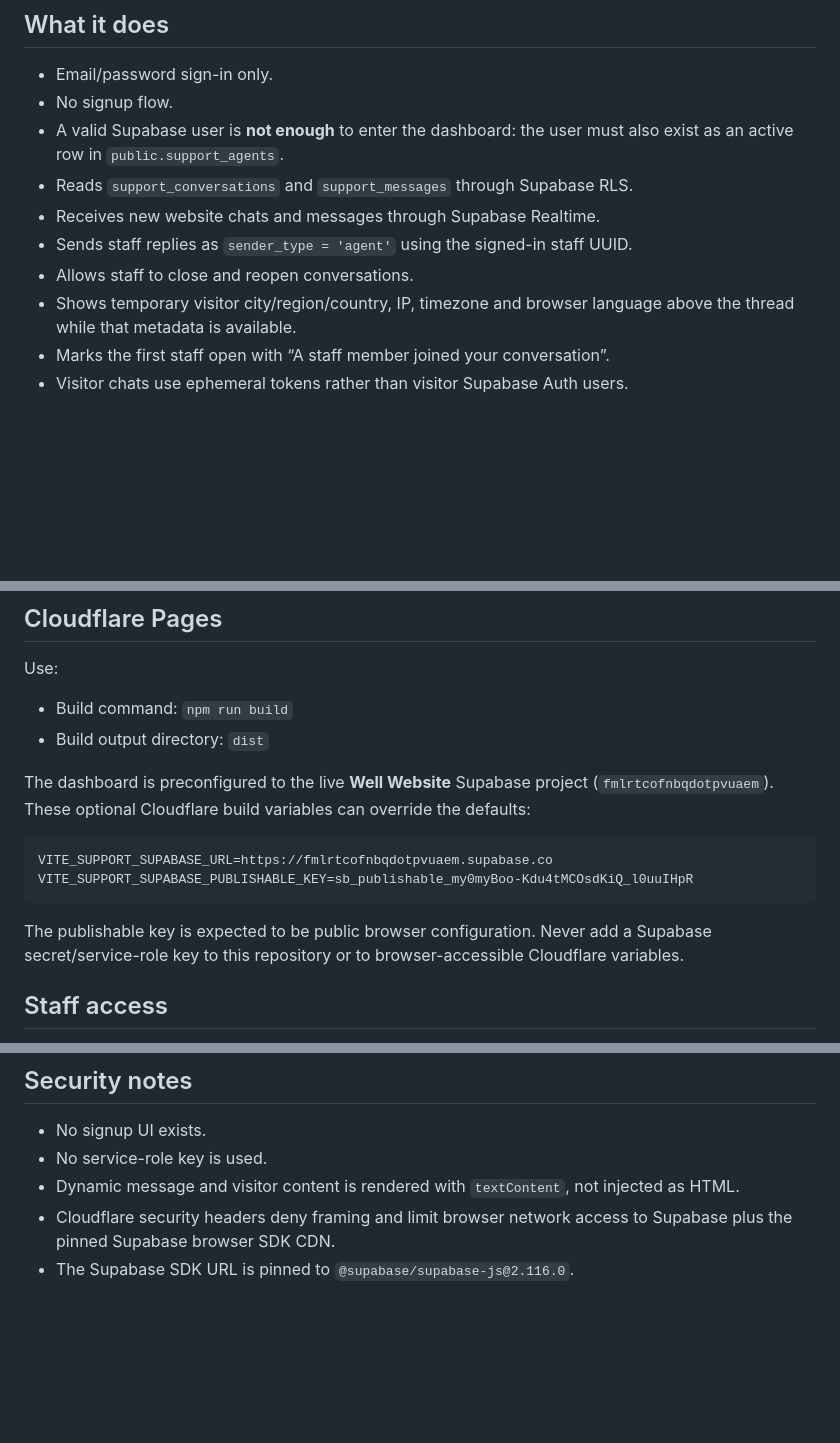
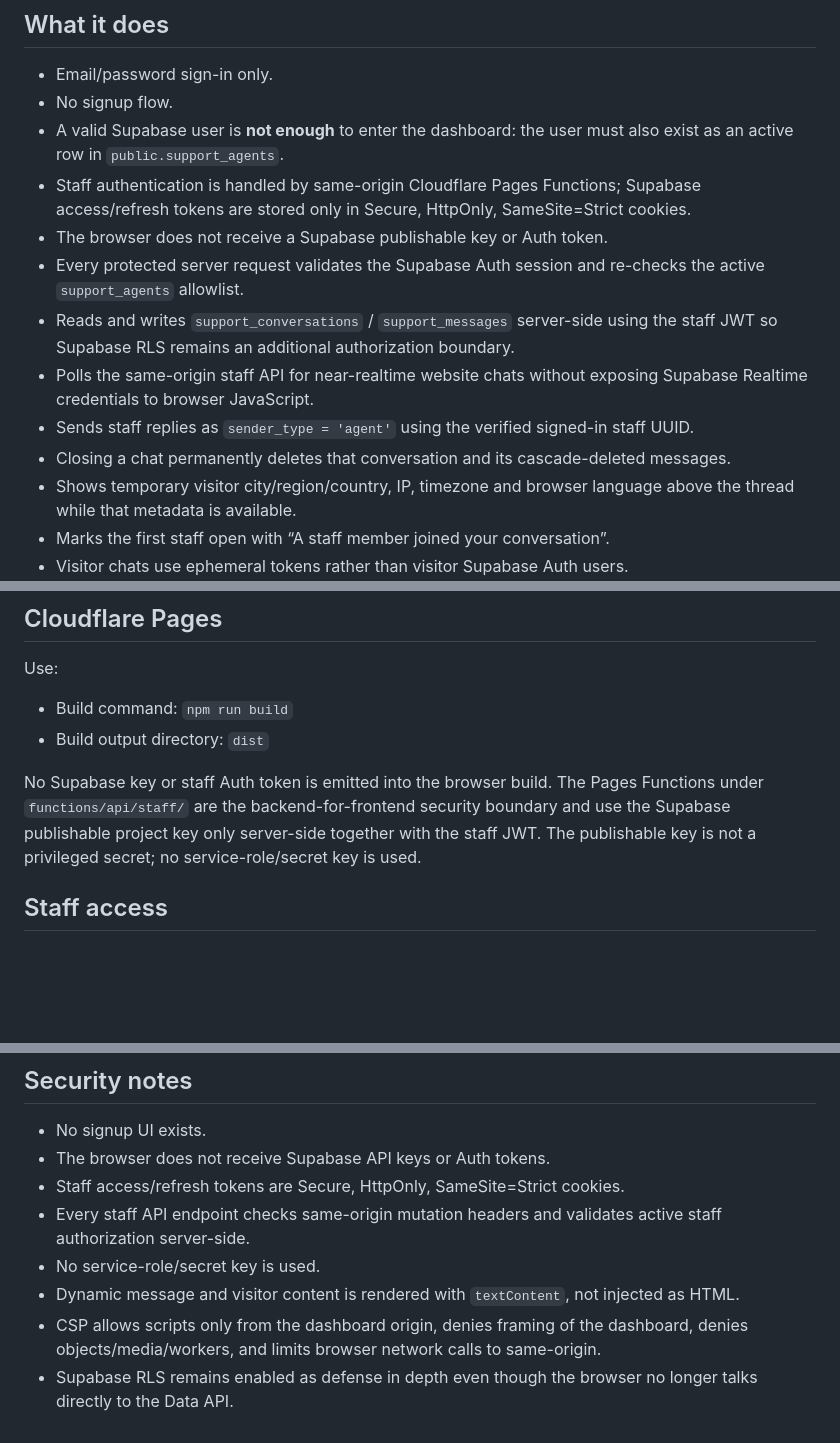
Before and after one commit to JesusesGains/WellSupport, a Markdown page: README.md, 3 parts joined by grey strips. Drawn GitHub-style; blank space fills up the shorter version.

Commit message:
Document server-side staff security

````diff
--- a/README.md
+++ b/README.md
@@ -7,10 +7,13 @@ Private staff dashboard for the Well College Global website support chat.
 - Email/password sign-in only.
 - No signup flow.
 - A valid Supabase user is **not enough** to enter the dashboard: the user must also exist as an active row in `public.support_agents`.
-- Reads `support_conversations` and `support_messages` through Supabase RLS.
-- Receives new website chats and messages through Supabase Realtime.
-- Sends staff replies as `sender_type = 'agent'` using the signed-in staff UUID.
-- Allows staff to close and reopen conversations.
+- Staff authentication is handled by same-origin Cloudflare Pages Functions; Supabase access/refresh tokens are stored only in Secure, HttpOnly, SameSite=Strict cookies.
+- The browser does not receive a Supabase publishable key or Auth token.
+- Every protected server request validates the Supabase Auth session and re-checks the active `support_agents` allowlist.
+- Reads and writes `support_conversations` / `support_messages` server-side using the staff JWT so Supabase RLS remains an additional authorization boundary.
+- Polls the same-origin staff API for near-realtime website chats without exposing Supabase Realtime credentials to browser JavaScript.
+- Sends staff replies as `sender_type = 'agent'` using the verified signed-in staff UUID.
+- Closing a chat permanently deletes that conversation and its cascade-deleted messages.
 - Shows temporary visitor city/region/country, IP, timezone and browser language above the thread while that metadata is available.
 - Marks the first staff open with “A staff member joined your conversation”.
 - Visitor chats use ephemeral tokens rather than visitor Supabase Auth users.
@@ -24,14 +27,7 @@ Use:
 - Build command: `npm run build`
 - Build output directory: `dist`
 
-The dashboard is preconfigured to the live **Well Website** Supabase project (`fmlrtcofnbqdotpvuaem`). These optional Cloudflare build variables can override the defaults:
-
-```
-VITE_SUPPORT_SUPABASE_URL=https://fmlrtcofnbqdotpvuaem.supabase.co
-VITE_SUPPORT_SUPABASE_PUBLISHABLE_KEY=sb_publishable_my0myBoo-Kdu4tMCOsdKiQ_l0uuIHpR
-```
-
-The publishable key is expected to be public browser configuration. Never add a Supabase secret/service-role key to this repository or to browser-accessible Cloudflare variables.
+No Supabase key or staff Auth token is emitted into the browser build. The Pages Functions under `functions/api/staff/` are the backend-for-frontend security boundary and use the Supabase publishable project key only server-side together with the staff JWT. The publishable key is not a privileged secret; no service-role/secret key is used.
 
 ## Staff access
 
@@ -86,7 +82,10 @@ The development server builds the static site and serves it at `http://localhost
 ## Security notes
 
 - No signup UI exists.
-- No service-role key is used.
+- The browser does not receive Supabase API keys or Auth tokens.
+- Staff access/refresh tokens are Secure, HttpOnly, SameSite=Strict cookies.
+- Every staff API endpoint checks same-origin mutation headers and validates active staff authorization server-side.
+- No service-role/secret key is used.
 - Dynamic message and visitor content is rendered with `textContent`, not injected as HTML.
-- Cloudflare security headers deny framing and limit browser network access to Supabase plus the pinned Supabase browser SDK CDN.
-- The Supabase SDK URL is pinned to `@supabase/supabase-js@2.116.0`.
+- CSP allows scripts only from the dashboard origin, denies framing of the dashboard, denies objects/media/workers, and limits browser network calls to same-origin.
+- Supabase RLS remains enabled as defense in depth even though the browser no longer talks directly to the Data API.
````
